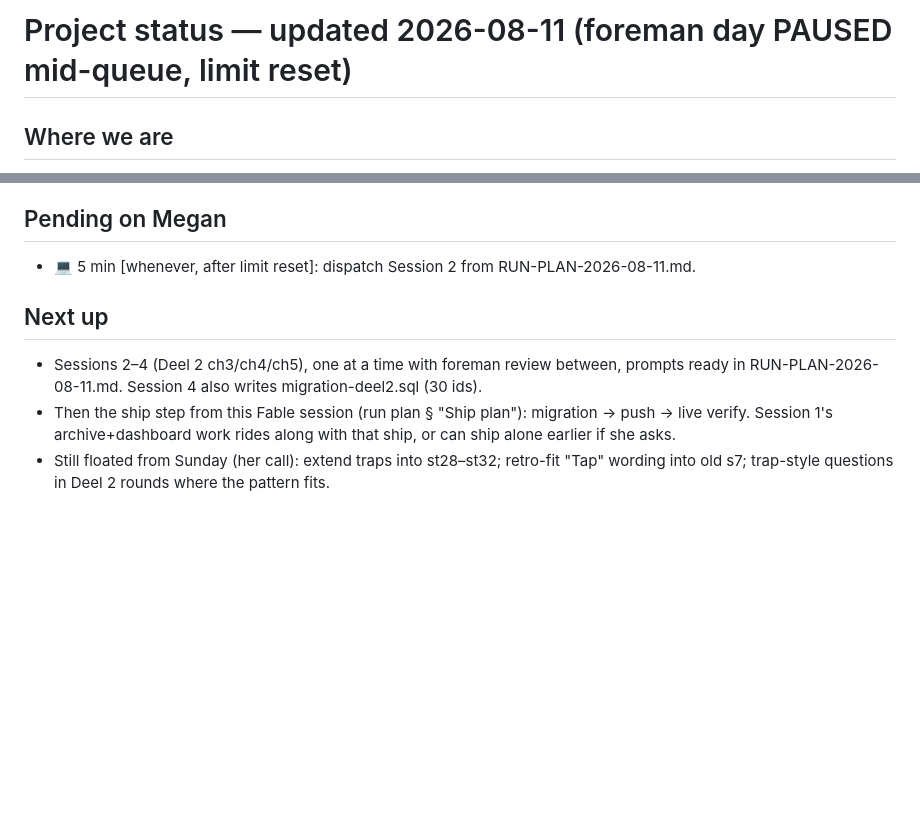
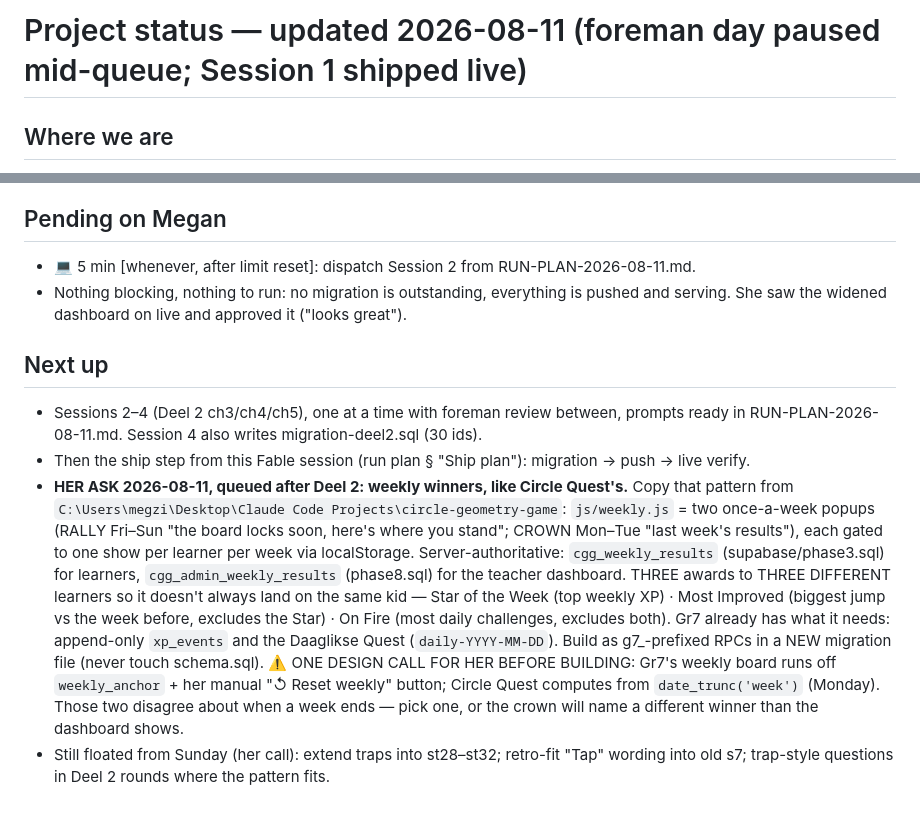
Before and after one commit to megzieberr/maths-quest-grade7, a Markdown page: PROJECT-STATUS.md, 2 parts joined by grey strips. Rendered like a GitHub page; blank space fills up the shorter version.

Commit message:
PROJECT-STATUS: wrap the 2026-08-11 foreman day; queue weekly winners (Circle Quest pattern) after Deel 2

```diff
--- a/PROJECT-STATUS.md
+++ b/PROJECT-STATUS.md
@@ -1,4 +1,4 @@
-# Project status — updated 2026-08-11 (foreman day PAUSED mid-queue, limit reset)
+# Project status — updated 2026-08-11 (foreman day paused mid-queue; Session 1 shipped live)
 
 ## Where we are
 Live at **https://megzieberr.github.io/maths-quest-grade7/** (+ `/admin.html`), repo
@@ -56,12 +56,28 @@ decisions: see that date's entries below.)
 
 ## Pending on Megan
 - 💻 5 min [whenever, after limit reset]: dispatch Session 2 from RUN-PLAN-2026-08-11.md.
+- Nothing blocking, nothing to run: no migration is outstanding, everything is pushed and
+  serving. She saw the widened dashboard on live and approved it ("looks great").
 
 ## Next up
 - Sessions 2–4 (Deel 2 ch3/ch4/ch5), one at a time with foreman review between, prompts
   ready in RUN-PLAN-2026-08-11.md. Session 4 also writes migration-deel2.sql (30 ids).
 - Then the ship step from this Fable session (run plan § "Ship plan"): migration → push →
-  live verify. Session 1's archive+dashboard work rides along with that ship, or can ship
-  alone earlier if she asks.
+  live verify.
+- **HER ASK 2026-08-11, queued after Deel 2: weekly winners, like Circle Quest's.**
+  Copy that pattern from `C:\Users\megzi\Desktop\Claude Code Projects\circle-geometry-game`:
+  `js/weekly.js` = two once-a-week popups (RALLY Fri–Sun "the board locks soon, here's where
+  you stand"; CROWN Mon–Tue "last week's results"), each gated to one show per learner per
+  week via localStorage. Server-authoritative: `cgg_weekly_results` (supabase/phase3.sql) for
+  learners, `cgg_admin_weekly_results` (phase8.sql) for the teacher dashboard. THREE awards to
+  THREE DIFFERENT learners so it doesn't always land on the same kid — Star of the Week (top
+  weekly XP) · Most Improved (biggest jump vs the week before, excludes the Star) · On Fire
+  (most daily challenges, excludes both).
+  Gr7 already has what it needs: append-only `xp_events` and the Daaglikse Quest
+  (`daily-YYYY-MM-DD`). Build as g7_-prefixed RPCs in a NEW migration file (never touch
+  schema.sql). ⚠️ ONE DESIGN CALL FOR HER BEFORE BUILDING: Gr7's weekly board runs off
+  `weekly_anchor` + her manual "↺ Reset weekly" button; Circle Quest computes from
+  `date_trunc('week')` (Monday). Those two disagree about when a week ends — pick one, or the
+  crown will name a different winner than the dashboard shows.
 - Still floated from Sunday (her call): extend traps into st28–st32; retro-fit "Tap"
   wording into old s7; trap-style questions in Deel 2 rounds where the pattern fits.
```
